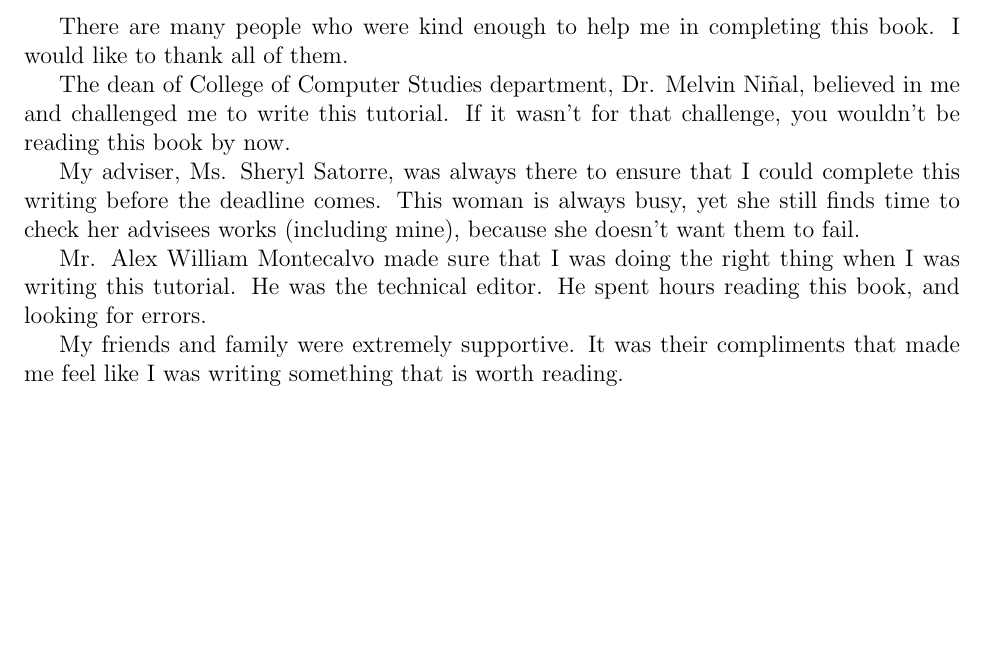
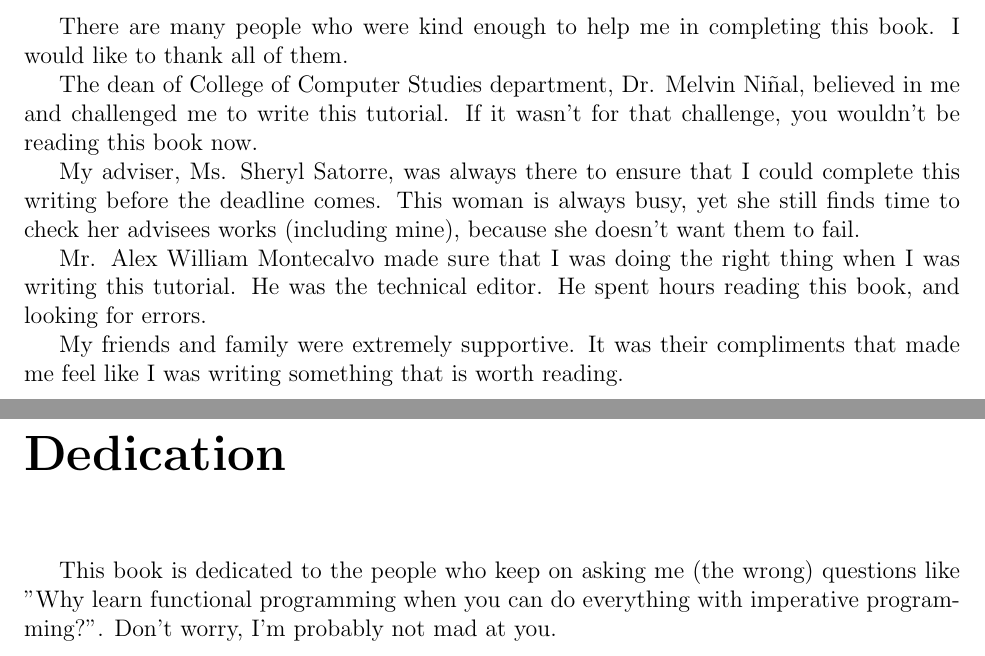
Before and after one commit to melvic-ybanez/programming_in_meruem, a LaTeX thesis (main.tex, which reads acknowledgements.tex, dedication.tex): part of page 5 of 66 before the commit and two parts of pages 5 and 6 of 67 after it, the two joined at a grey line, cut so that both start at the same text, the shorter picture padded with empty space. Compiled offline with pdfLaTeX.

Commit message:
add dedication page

```diff
--- a/acknowledgements.tex
+++ b/acknowledgements.tex
@@ -1,6 +1,6 @@
 There are many people who were kind enough to help me in completing this book. I would like to thank all of them.
 
-The dean of College of Computer Studies department, Dr. Melvin Niñal, believed in me and challenged me to write this tutorial. If it wasn't for that challenge, you wouldn't be reading this book by now.
+The dean of College of Computer Studies department, Dr. Melvin Niñal, believed in me and challenged me to write this tutorial. If it wasn't for that challenge, you wouldn't be reading this book now.
 
 My adviser, Ms. Sheryl Satorre, was always there to ensure that I could complete this writing before the deadline comes. This woman is always busy, yet she still finds time to check her advisees works (including mine), because she doesn't want them to fail.
 
--- /dev/null
+++ b/dedication.tex
@@ -0,0 +1 @@
+This book is dedicated to the people who keep on asking me (the wrong) questions like "Why learn functional programming when you can do everything with imperative programming?". Don't worry, I'm probably not mad at you.
--- a/main.tex
+++ b/main.tex
@@ -114,6 +114,10 @@
 	\addcontentsline{toc}{chapter}{Acknowledgements}
 	\input{acknowledgements}
 
+	\chapter*{Dedication}
+	\addcontentsline{toc}{chapter}{Dedication}
+	\input{dedication}
+
 	\chapter*{Introduction}
 	\addcontentsline{toc}{chapter}{Introduction}
 	\input{chapters/introduction}
```
Also changed, not shown: main.pdf, 5 other files.
